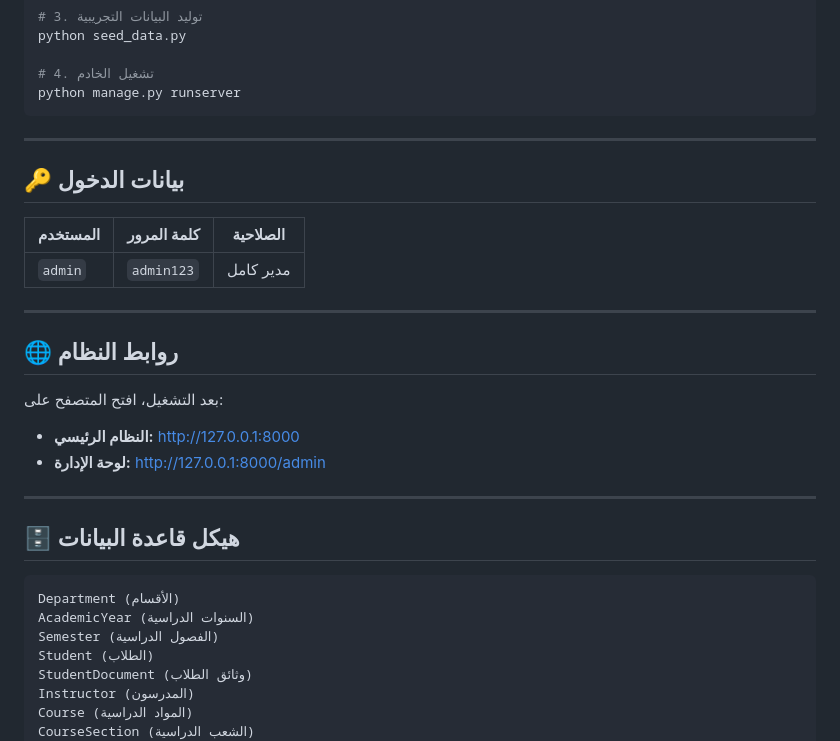
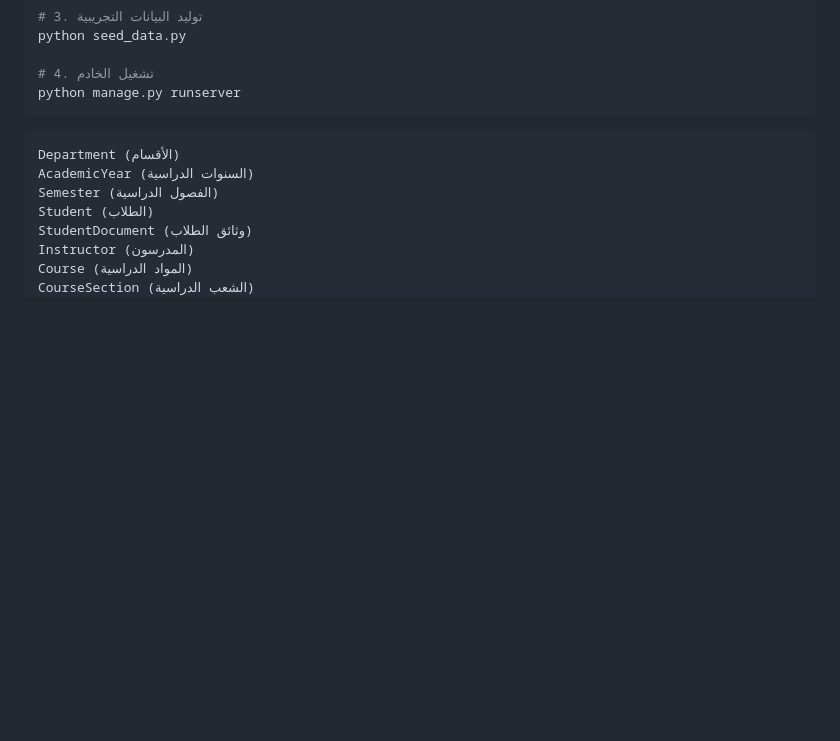
Before and after one commit to MUNTADHERHAZIM/-Registration, a Markdown page: README.md, the part around the change. Rendered like a GitHub page; blank space fills up the shorter version.

Commit message:
Update README to remove sensitive informati
Removed login credentials and system links sections from README.

````diff
--- a/README.md
+++ b/README.md
@@ -82,23 +82,6 @@ python seed_data.py
 python manage.py runserver
 ```
 
----
-
-## 🔑 بيانات الدخول
-| المستخدم | كلمة المرور | الصلاحية |
-|----------|-------------|----------|
-| `admin`  | `admin123`  | مدير كامل |
-
----
-
-## 🌐 روابط النظام
-بعد التشغيل، افتح المتصفح على:
-- **النظام الرئيسي:** http://127.0.0.1:8000
-- **لوحة الإدارة:** http://127.0.0.1:8000/admin
-
----
-
-## 🗄️ هيكل قاعدة البيانات
 
 ```
 Department (الأقسام)
````
